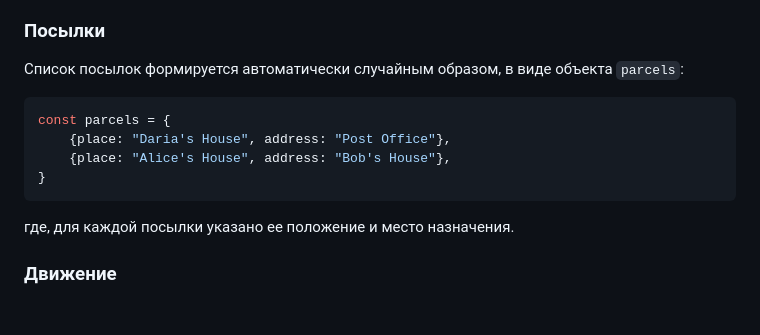
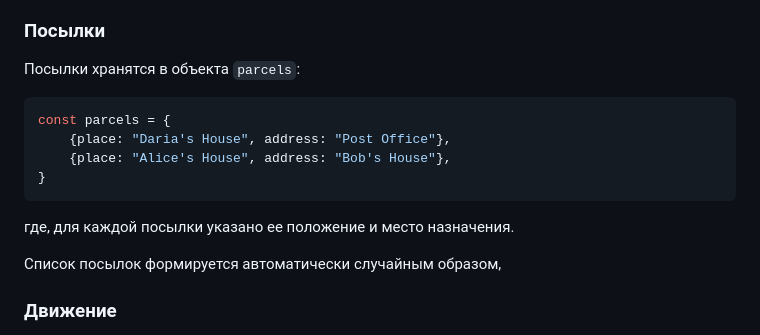
Before and after one commit to allseenn/eloquent, a Markdown page: img/README.md, the part around the change printed below. Rendered like a GitHub page; blank space fills up the shorter version.

````diff
--- a/README.md
+++ b/img/README.md
@@ -39,7 +59,7 @@ const roadGraph = {
 
 ### Посылки
 
-Список посылок формируется автоматически случайным образом, в виде объекта `parcels`:
+Посылки хранятся в объекта `parcels`:
 
 ```js
 const parcels = {
@@ -49,6 +69,8 @@ const parcels = {
 ```
 
 где, для каждой посылки указано ее положение и место назначения.
+
+Список посылок формируется автоматически случайным образом,
 
 ### Движение
 
````
Also changed, not shown: other parts of img/README.md (+26 -6 lines), img/07_00.png (added), img/07_01.png (renamed from 07_00.png), 2 other files.
